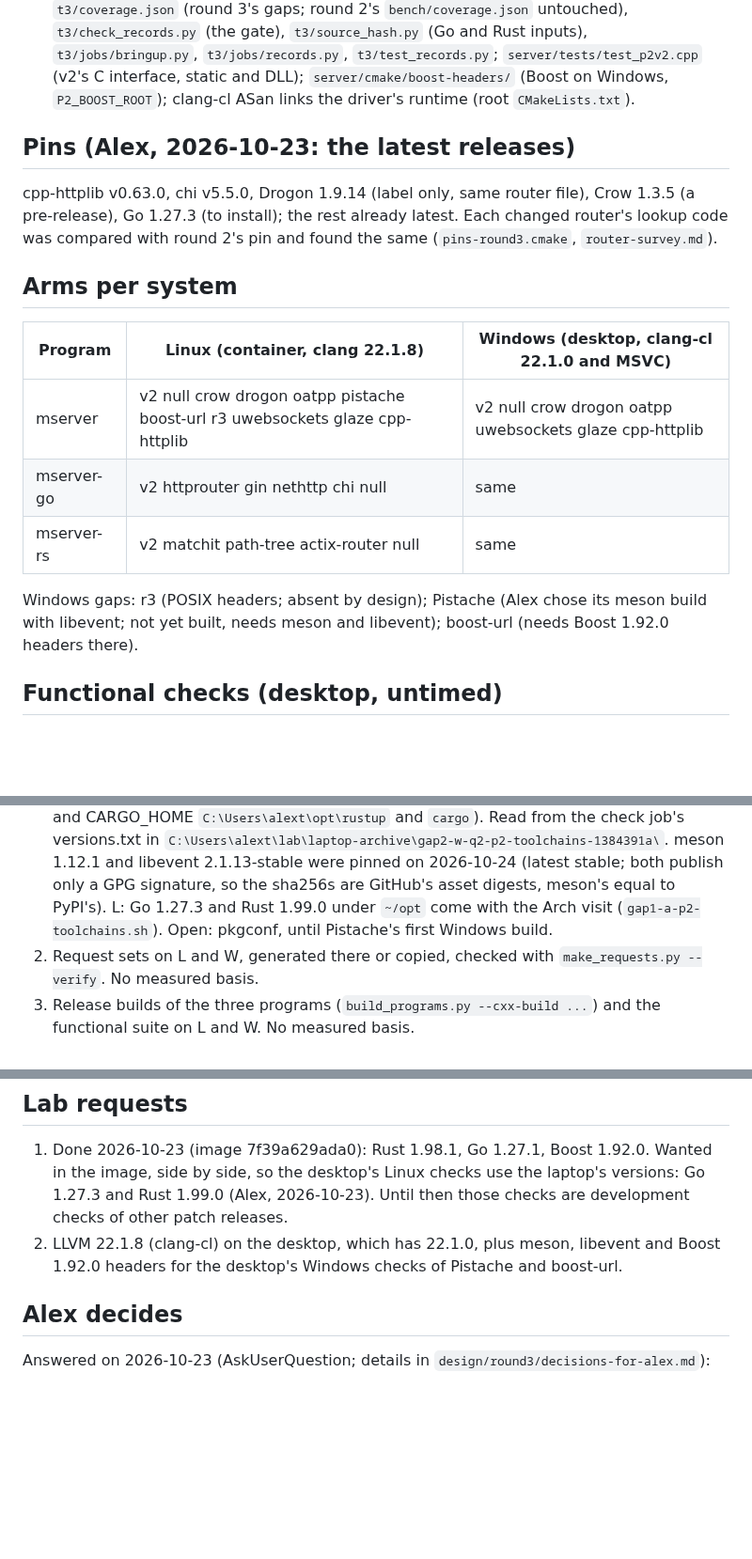
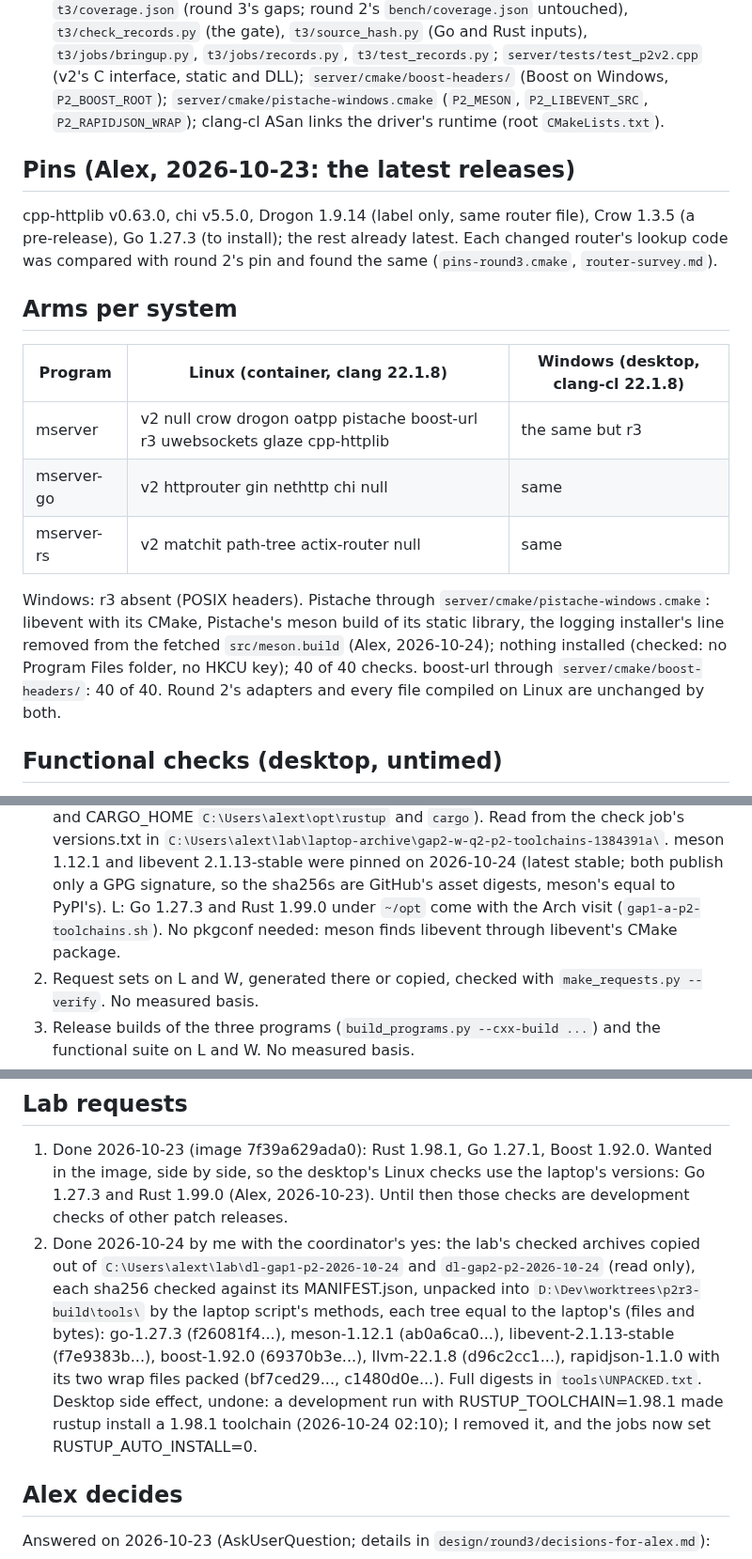
Before and after one commit to Alex-Tsvetanov/paper-typed-routing, a Markdown page: STATE.md, 3 parts joined by grey strips. Shown at 94% size. Rendered like a GitHub page; blank space fills up the shorter version.

Commit message:
docs(round3): decision 13 (Pistache on Windows without its installer), the unpacked tool archives, the Windows arms [skip ci]

```diff
--- a/STATE.md
+++ b/STATE.md
@@ -58,7 +58,8 @@ integration library never named; no em or en dashes.
   `t3/check_records.py` (the gate), `t3/source_hash.py` (Go and Rust inputs),
   `t3/jobs/bringup.py`, `t3/jobs/records.py`, `t3/test_records.py`; `server/tests/test_p2v2.cpp`
   (v2's C interface, static and DLL); `server/cmake/boost-headers/` (Boost on Windows,
-  `P2_BOOST_ROOT`); clang-cl ASan links the driver's runtime (root `CMakeLists.txt`).
+  `P2_BOOST_ROOT`); `server/cmake/pistache-windows.cmake` (`P2_MESON`, `P2_LIBEVENT_SRC`,
+  `P2_RAPIDJSON_WRAP`); clang-cl ASan links the driver's runtime (root `CMakeLists.txt`).
 
 ## Pins (Alex, 2026-10-23: the latest releases)
 
@@ -68,14 +69,17 @@ compared with round 2's pin and found the same (`pins-round3.cmake`, `router-sur
 
 ## Arms per system
 
-| Program | Linux (container, clang 22.1.8) | Windows (desktop, clang-cl 22.1.0 and MSVC) |
+| Program | Linux (container, clang 22.1.8) | Windows (desktop, clang-cl 22.1.8) |
 |---|---|---|
-| mserver | v2 null crow drogon oatpp pistache boost-url r3 uwebsockets glaze cpp-httplib | v2 null crow drogon oatpp uwebsockets glaze cpp-httplib |
+| mserver | v2 null crow drogon oatpp pistache boost-url r3 uwebsockets glaze cpp-httplib | the same but r3 |
 | mserver-go | v2 httprouter gin nethttp chi null | same |
 | mserver-rs | v2 matchit path-tree actix-router null | same |
 
-Windows gaps: r3 (POSIX headers; absent by design); Pistache (Alex chose its meson build with
-libevent; not yet built, needs meson and libevent); boost-url (needs Boost 1.92.0 headers there).
+Windows: r3 absent (POSIX headers). Pistache through `server/cmake/pistache-windows.cmake`: libevent
+with its CMake, Pistache's meson build of its static library, the logging installer's line removed
+from the fetched `src/meson.build` (Alex, 2026-10-24); nothing installed (checked: no Program Files
+folder, no HKCU key); 40 of 40 checks. boost-url through `server/cmake/boost-headers/`: 40 of 40.
+Round 2's adapters and every file compiled on Linux are unchanged by both.
 
 ## Functional checks (desktop, untimed)
 
@@ -127,8 +131,8 @@ Each runs on the laptop between campaigns; the coordinator schedules them.
    `C:\Users\alext\lab\laptop-archive\gap2-w-q2-p2-toolchains-1384391a\`. meson 1.12.1 and libevent
    2.1.13-stable were pinned on 2026-10-24 (latest stable; both publish only a GPG signature, so the
    sha256s are GitHub's asset digests, meson's equal to PyPI's). L: Go 1.27.3 and Rust 1.99.0 under
-   `~/opt` come with the Arch visit (`gap1-a-p2-toolchains.sh`). Open: pkgconf, until Pistache's
-   first Windows build.
+   `~/opt` come with the Arch visit (`gap1-a-p2-toolchains.sh`). No pkgconf needed: meson finds
+   libevent through libevent's CMake package.
 2. Request sets on L and W, generated there or copied, checked with `make_requests.py --verify`.
    No measured basis.
 3. Release builds of the three programs (`build_programs.py --cxx-build ...`) and the functional
@@ -150,8 +154,15 @@ Each runs on the laptop between campaigns; the coordinator schedules them.
    image, side by side, so the desktop's Linux checks use the laptop's versions: Go 1.27.3 and
    Rust 1.99.0 (Alex, 2026-10-23). Until then those checks are development checks of other patch
    releases.
-2. LLVM 22.1.8 (clang-cl) on the desktop, which has 22.1.0, plus meson, libevent and Boost 1.92.0
-   headers for the desktop's Windows checks of Pistache and boost-url.
+2. Done 2026-10-24 by me with the coordinator's yes: the lab's checked archives copied out of
+   `C:\Users\alext\lab\dl-gap1-p2-2026-10-24` and `dl-gap2-p2-2026-10-24` (read only), each sha256
+   checked against its MANIFEST.json, unpacked into `D:\Dev\worktrees\p2r3-build\tools\` by the
+   laptop script's methods, each tree equal to the laptop's (files and bytes): go-1.27.3 (f26081f4...),
+   meson-1.12.1 (ab0a6ca0...), libevent-2.1.13-stable (f7e9383b...), boost-1.92.0 (69370b3e...),
+   llvm-22.1.8 (d96c2cc1...), rapidjson-1.1.0 with its two wrap files packed (bf7ced29..., c1480d0e...).
+   Full digests in `tools\UNPACKED.txt`. Desktop side effect, undone: a development run with
+   RUSTUP_TOOLCHAIN=1.98.1 made rustup install a 1.98.1 toolchain (2026-10-24 02:10); I removed it,
+   and the jobs now set RUSTUP_AUTO_INSTALL=0.
 
 ## Alex decides
 
```
Also changed, not shown: other parts of STATE.md (+4 -0 lines), design/round3/decisions-for-alex.md (+17 -0 lines).
